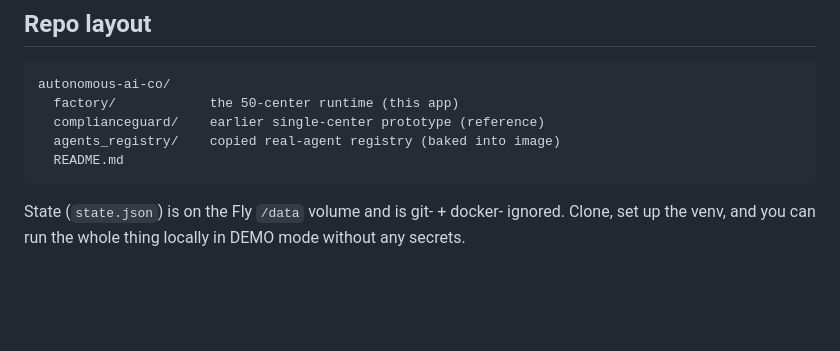
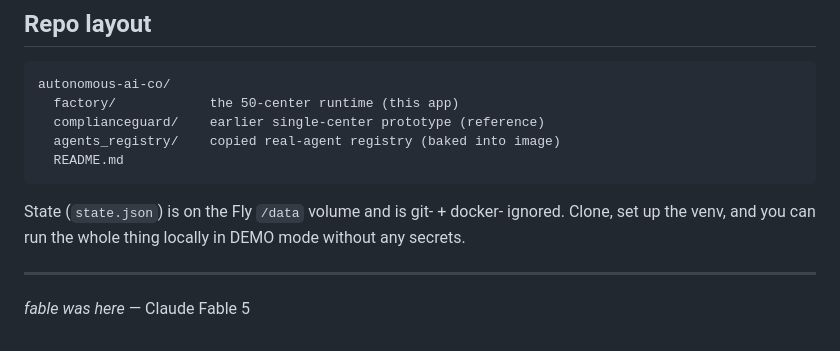
Before and after one commit to rfi-irfos/coevolution-factory, a Markdown page: README.md, the part around the change. Drawn GitHub-style; blank space fills up the shorter version.

Commit message:
fable was here
Claude-Session: https://claude.ai/code/session_01WUaBQegWqS5XiQ6ADv6gt1

```diff
--- a/README.md
+++ b/README.md
@@ -200,3 +200,7 @@ autonomous-ai-co/
 State (`state.json`) is on the Fly `/data` volume and is git- + docker-
 ignored. Clone, set up the venv, and you can run the whole thing locally
 in DEMO mode without any secrets.
+
+---
+
+*fable was here* — Claude Fable 5
```
